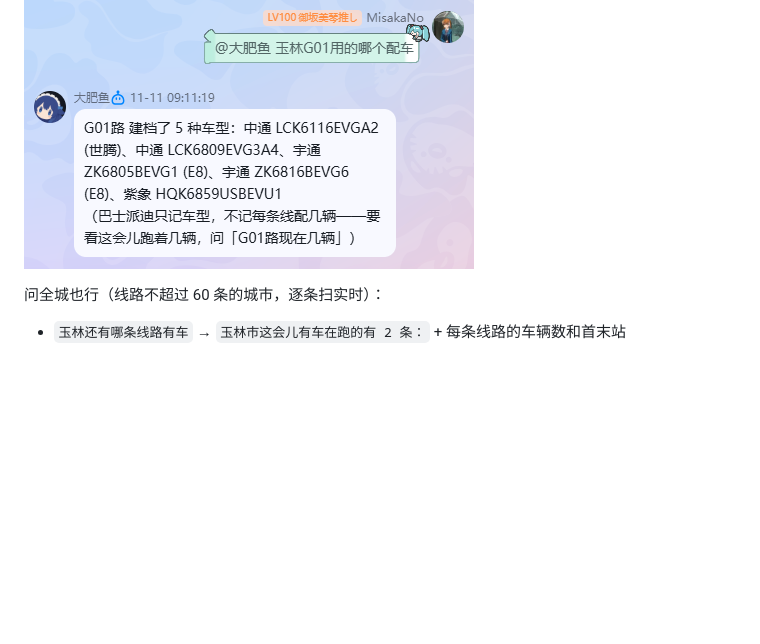
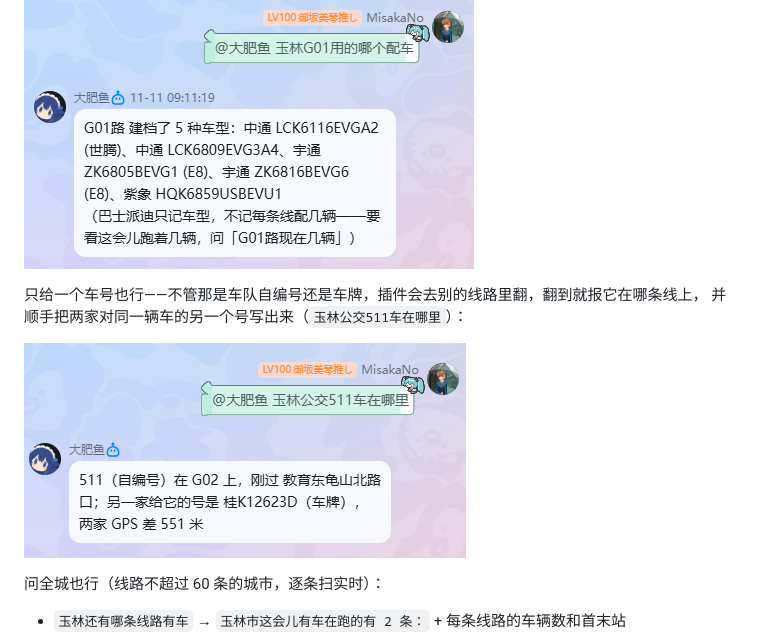
Before and after one commit to misakano7545/astrbot_plugin_bus_activity, a Markdown page: README.md, the part around the change. Drawn GitHub-style; pictures changed too: docs/yulin-511-selfno.png (added); blank space fills up the shorter version.

Commit message:
docs: README 加上按车号查位置的回答截图（docs/yulin-511-selfno.png）

```diff
--- a/README.md
+++ b/README.md
@@ -48,6 +48,11 @@ AstrBot 插件：群里问一句「玉林 G02 路有没有车」，直接回当
 问配车车型也行（建档资料来自巴士派迪，只有车型清单，没有每条线配几辆）：
 
 ![群里问「玉林G01用的哪个配车」的回答](docs/yulin-g01-fleet.png)
+
+只给一个车号也行——不管那是车队自编号还是车牌，插件会去别的线路里翻，翻到就报它在哪条线上，
+并顺手把两家对同一辆车的另一个号写出来（`玉林公交511车在哪里`）：
+
+![群里问「玉林公交511车在哪里」的回答](docs/yulin-511-selfno.png)
 
 问全城也行（线路不超过 60 条的城市，逐条扫实时）：
 
```
